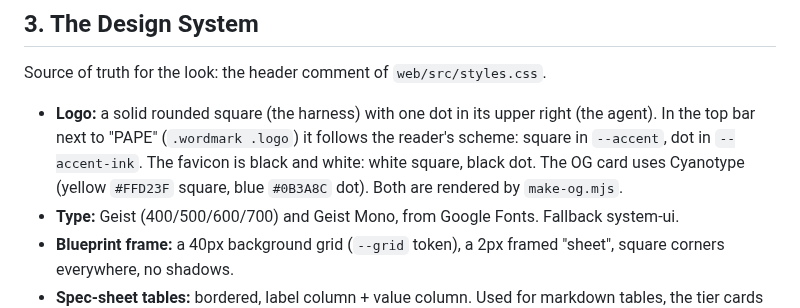
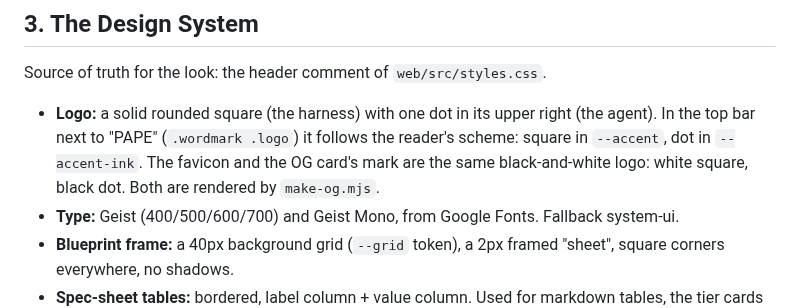
Before and after one commit to krivitsky/professional-agentic-product-engineering, a Markdown page: web/DESIGN.md, the part around the change. GitHub-like rendering.

```diff
--- a/web/DESIGN.md
+++ b/web/DESIGN.md
@@ -37,7 +37,7 @@ Files touched: `web/src/schemes.mjs` (new), `web/src/styles.css`, `web/src/app.j
 
 Source of truth for the look: the header comment of `web/src/styles.css`.
 
-- **Logo:** a solid rounded square (the harness) with one dot in its upper right (the agent). In the top bar next to "PAPE" (`.wordmark .logo`) it follows the reader's scheme: square in `--accent`, dot in `--accent-ink`. The favicon is black and white: white square, black dot. The OG card uses Cyanotype (yellow `#FFD23F` square, blue `#0B3A8C` dot). Both are rendered by `make-og.mjs`.
+- **Logo:** a solid rounded square (the harness) with one dot in its upper right (the agent). In the top bar next to "PAPE" (`.wordmark .logo`) it follows the reader's scheme: square in `--accent`, dot in `--accent-ink`. The favicon and the OG card's mark are the same black-and-white logo: white square, black dot. Both are rendered by `make-og.mjs`.
 - **Type:** Geist (400/500/600/700) and Geist Mono, from Google Fonts. Fallback system-ui.
 - **Blueprint frame:** a 40px background grid (`--grid` token), a 2px framed "sheet", square corners everywhere, no shadows.
 - **Spec-sheet tables:** bordered, label column + value column. Used for markdown tables, the tier cards and the footer.
```
Also changed, not shown: README.md (+1 -1 lines), assets/og-2x.png, assets/og.png, 1 other file.
